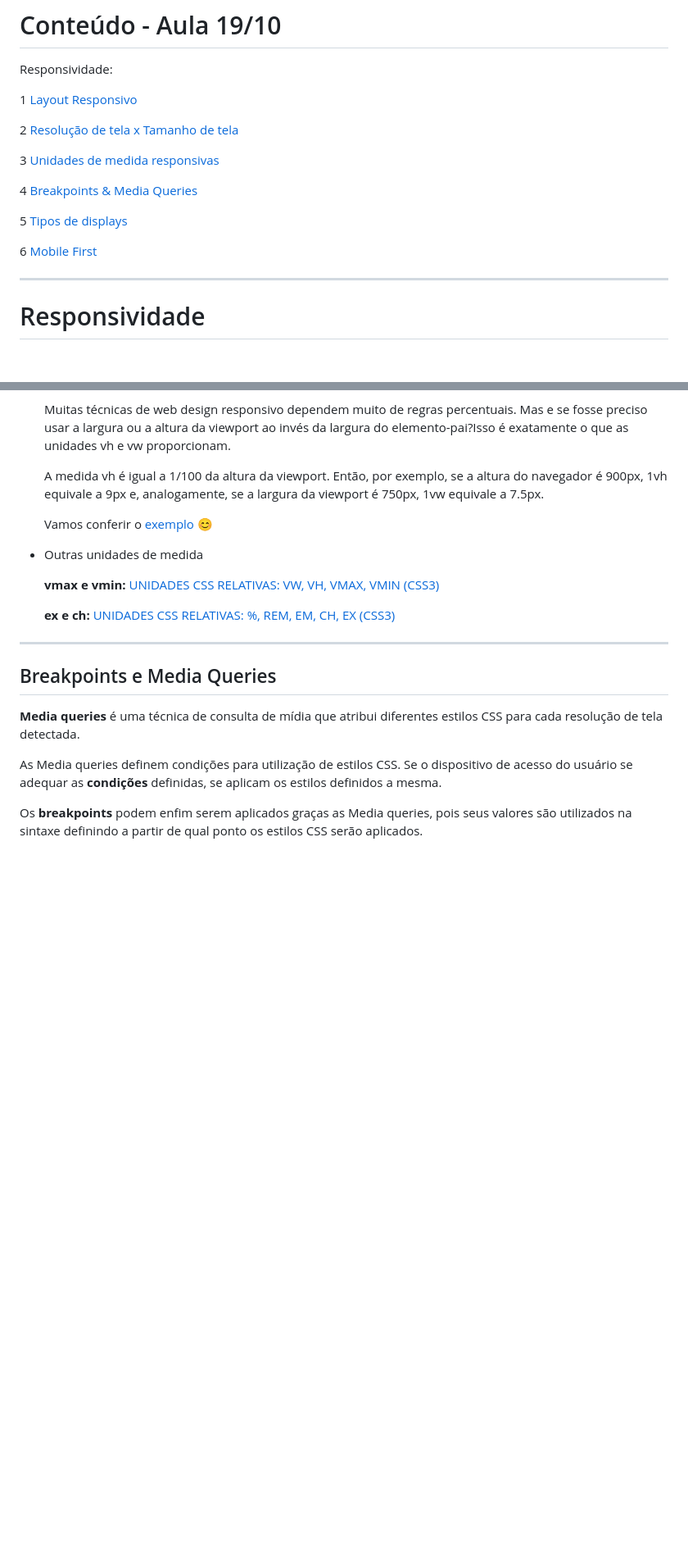
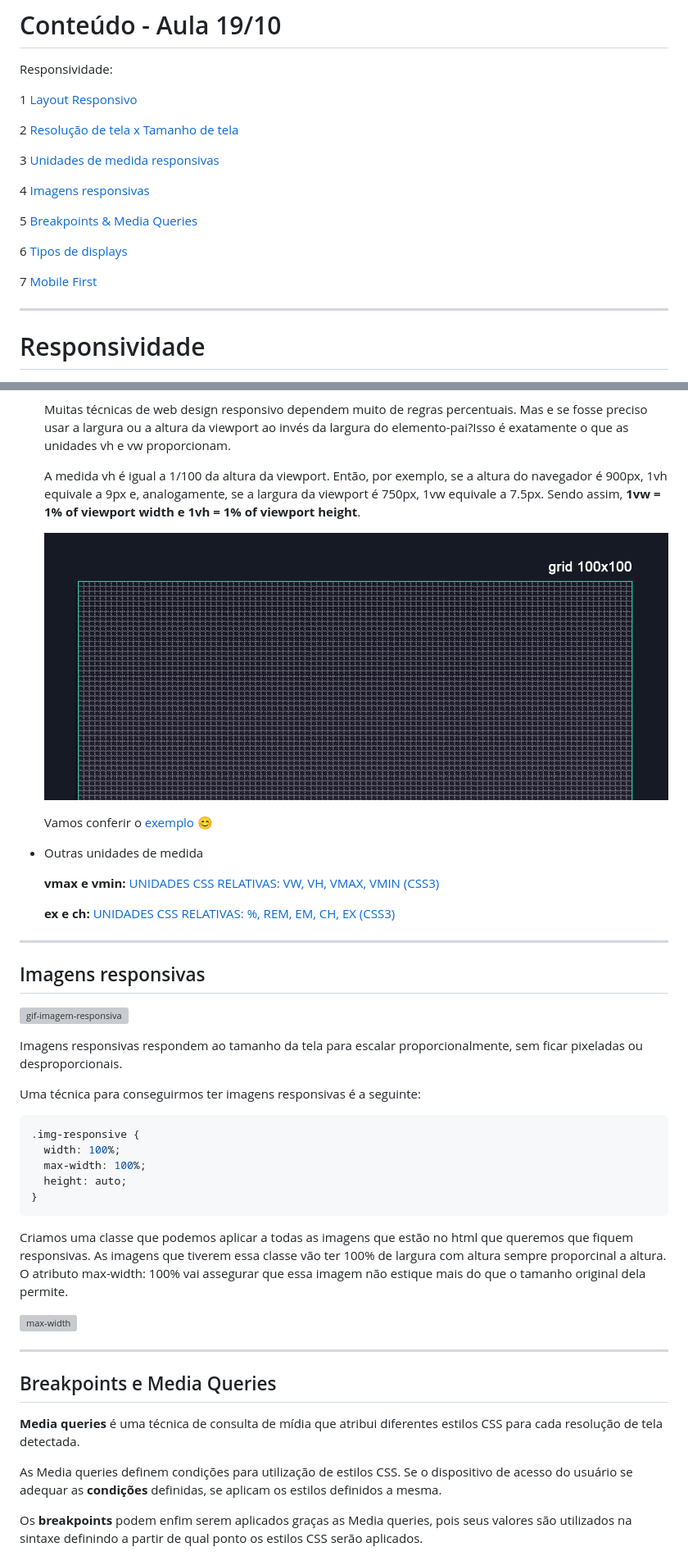
Before and after one commit to reprograma/On3-Responsivo, a Markdown page: README.md, 2 parts joined by grey strips. Shown: that part at 82% size. GitHub-like rendering; pictures changed too: imagens/grid-100.jpg (added); blank space fills up the shorter version; grey boxes are pictures that could not be loaded.

Commit message:
adiciona alterações README.md

````diff
--- a/README.md
+++ b/README.md
@@ -8,11 +8,13 @@ Responsividade:
 
 3 [Unidades de medida responsivas](#unidadesMedida)
 
-4 [Breakpoints & Media Queries](#breakpointsMedia)
+4 [Imagens responsivas](#imagensResponsivas)
 
-5 [Tipos de displays](#displays)
+5 [Breakpoints & Media Queries](#breakpointsMedia)
 
-6 [Mobile First](#mobileFirst)
+6 [Tipos de displays](#displays)
+
+7 [Mobile First](#mobileFirst)
 
 ---
 
@@ -129,7 +135,9 @@ _Quais são:_
 
     Muitas técnicas de web design responsivo dependem muito de regras percentuais. Mas e se fosse preciso usar a largura ou a altura da viewport ao invés da largura do elemento-pai?Isso é exatamente o que as unidades vh e vw proporcionam.
 
-    A medida vh é igual a 1/100 da altura da viewport. Então, por exemplo, se a altura do navegador é 900px, 1vh equivale a 9px e, analogamente, se a largura da viewport é 750px, 1vw equivale a 7.5px.
+    A medida vh é igual a 1/100 da altura da viewport. Então, por exemplo, se a altura do navegador é 900px, 1vh equivale a 9px e, analogamente, se a largura da viewport é 750px, 1vw equivale a 7.5px. Sendo assim, **1vw = 1% of viewport width e 1vh = 1% of viewport height**.
+
+    ![grid-100](./imagens/grid-100.jpg)
 
     Vamos conferir o [exemplo 😊](./exemplos/exemplo-medidas-viewport.html)
 
@@ -138,6 +146,30 @@ _Quais são:_
     **vmax e vmin:** [UNIDADES CSS RELATIVAS: VW, VH, VMAX, VMIN (CSS3)](https://www.youtube.com/watch?v=g__c-7M9Xzk&t=94s)
 
     **ex e ch:** [UNIDADES CSS RELATIVAS: %, REM, EM, CH, EX (CSS3)](https://www.youtube.com/watch?v=etM0JBeFbf8)
+
+---
+
+<div id='imagensResponsivas'></div>
+
+## Imagens responsivas
+
+![gif-imagem-responsiva](https://www.oficinadanet.com.br/imagens/post/13652/3038367-slide-s-2-9-gifs-that-explain-responsive-design-brilliantly-02relative-units-vs-static-units-1.gif)
+
+Imagens responsivas respondem ao tamanho da tela para escalar proporcionalmente, sem ficar pixeladas ou desproporcionais.
+
+Uma técnica para conseguirmos ter imagens responsivas é a seguinte:
+
+```css
+.img-responsive {
+  width: 100%;
+  max-width: 100%;
+  height: auto;
+}
+```
+
+Criamos uma classe que podemos aplicar a todas as imagens que estão no html que queremos que fiquem responsivas. As imagens que tiverem essa classe vão ter 100% de largura com altura sempre proporcinal a altura. O atributo max-width: 100% vai assegurar que essa imagem não estique mais do que o tamanho original dela permite.
+
+![max-width](https://www.oficinadanet.com.br/imagens/post/13652/3038367-slide-s-7-9-gifs-that-explain-responsive-design-brilliantly-07max-width-vx-no-max-width-1.gif)
 
 ---
 
````
Also changed, not shown: other parts of README.md (+5 -1 lines), imagens/iphone-resolucao.jpg (deleted), imagens/resolucao-crianca.jpg (deleted).
